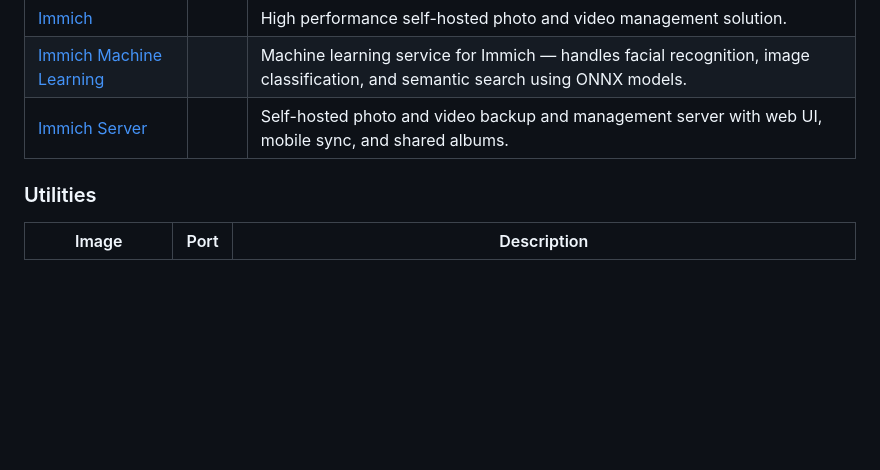
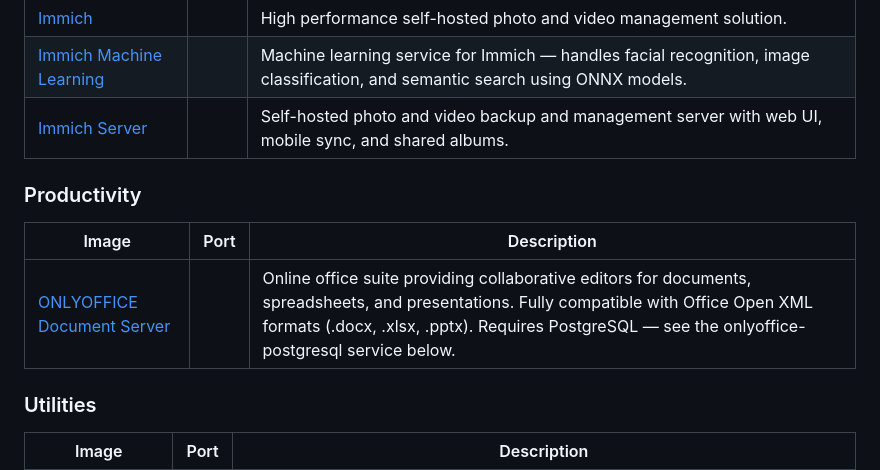
Before and after one commit to daemonless/daemonless, a Markdown page: README.md, the part around the change. Drawn GitHub-style; blank space fills up the shorter version.

Commit message:
Update Org README from daemonless-io [skip ci]

```diff
--- a/README.md
+++ b/README.md
@@ -110,6 +110,13 @@ Native FreeBSD OCI container images for self-hosted applications.
 | [Immich Server](https://github.com/daemonless/immich-server) |  | Self-hosted photo and video backup and management server with web UI, mobile sync, and shared albums. |
 
 
+### Productivity
+
+| Image | Port | Description |
+|-------|------|-------------|
+| [ONLYOFFICE Document Server](https://github.com/daemonless/onlyoffice) |  | Online office suite providing collaborative editors for documents, spreadsheets, and presentations. Fully compatible with Office Open XML formats (.docx, .xlsx, .pptx). Requires PostgreSQL — see the onlyoffice-postgresql service below. |
+
+
 ### Utilities
 
 | Image | Port | Description |
```
